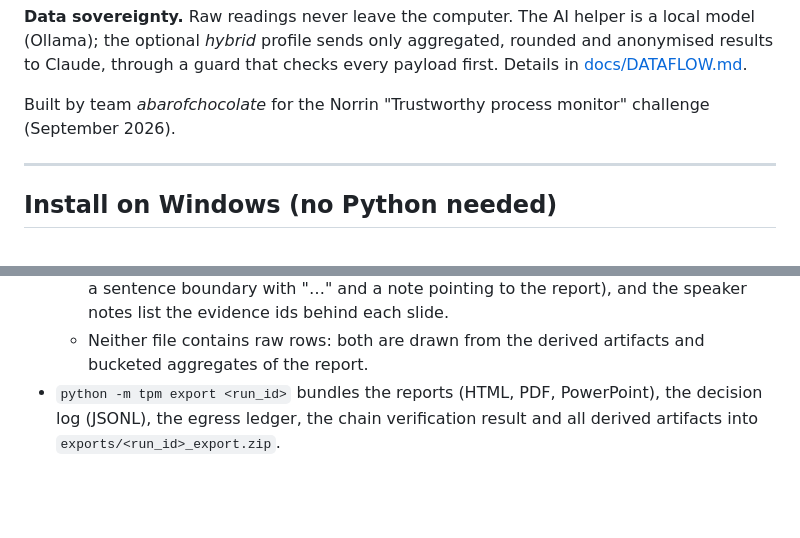
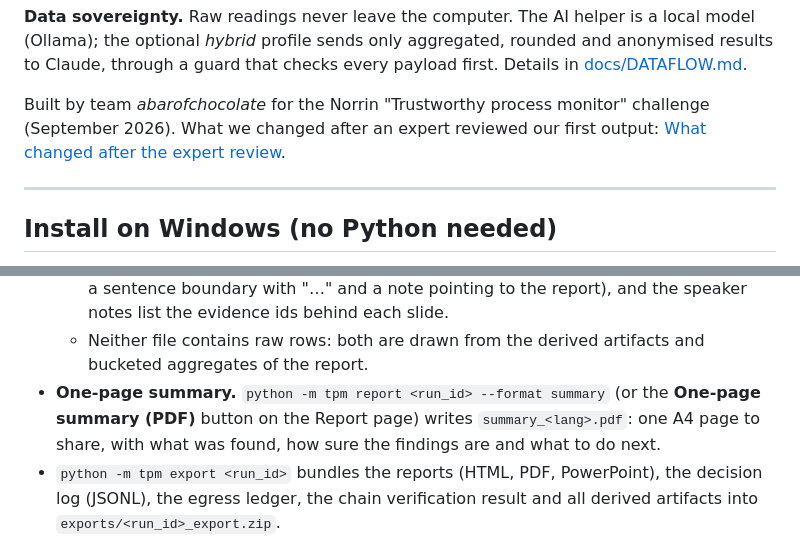
Before and after one commit to tommy2006/abarofchocolate, a Markdown page: README.md, 2 parts joined by grey strips. Drawn GitHub-style; blank space fills up the shorter version.

```diff
--- a/README.md
+++ b/README.md
@@ -27,6 +27,7 @@ recorded in a tamper-evident log.
 payload first. Details in [docs/DATAFLOW.md](docs/DATAFLOW.md).
 
 Built by team *abarofchocolate* for the Norrin "Trustworthy process monitor" challenge (September 2026).
+What we changed after an expert reviewed our first output: [What changed after the expert review](#what-changed-after-the-expert-review-round-6).
 
 ---
 
@@ -322,6 +325,9 @@ and latency.
     PowerPoint objects (editable, with their data), text is fitted to every box (cut at a sentence boundary with "…"
     and a note pointing to the report), and the speaker notes list the evidence ids behind each slide.
   - Neither file contains raw rows: both are drawn from the derived artifacts and bucketed aggregates of the report.
+- **One-page summary.** `python -m tpm report <run_id> --format summary` (or the **One-page summary (PDF)** button on
+  the Report page) writes `summary_<lang>.pdf`: one A4 page to share, with what was found, how sure the findings are
+  and what to do next.
 - `python -m tpm export <run_id>` bundles the reports (HTML, PDF, PowerPoint), the decision log (JSONL), the egress
   ledger, the chain verification result and all derived artifacts into `exports/<run_id>_export.zip`.
 - `python -m tpm email <run_id> --to someone@example.org --lang fi [--pdf] [--pptx]` sends the HTML report (`--pdf` /
```
Also changed, not shown: other parts of README.md (+46 -9 lines).
